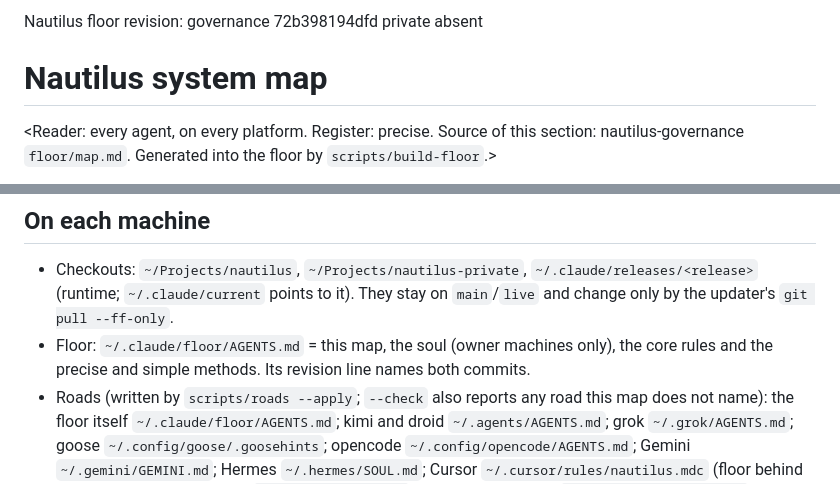
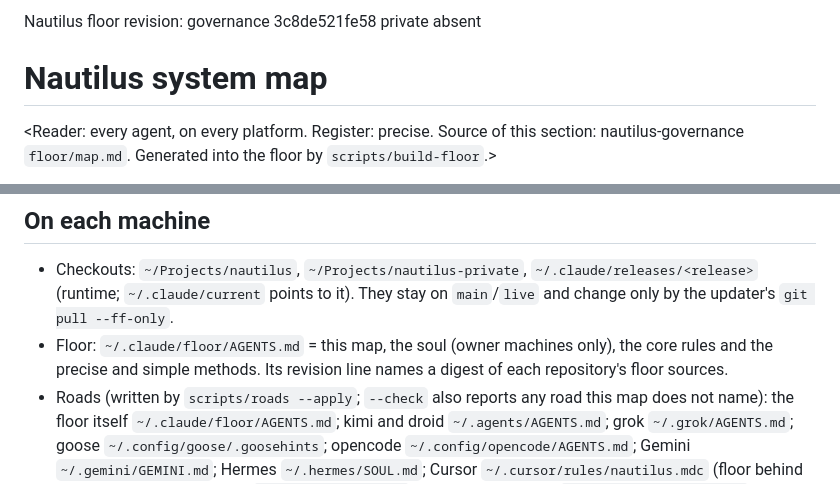
Before and after one commit to desland01/agent-engineering-handbook, a Markdown page: AGENTS.md, 2 parts joined by grey strips. Drawn GitHub-style.

Commit message:
Nautilus floor block (Roman Architecture RA-11)

```diff
--- a/AGENTS.md
+++ b/AGENTS.md
@@ -1,7 +1,7 @@
 <!-- nautilus-floor:start -->
 <!-- Nautilus floor. Generated by build-floor from the repos named below; never edit by hand. -->
 
-Nautilus floor revision: governance 72b398194dfd private absent
+Nautilus floor revision: governance 3c8de521fe58 private absent
 
 # Nautilus system map
 
@@ -26,7 +26,8 @@ machine installs from it and is never the source.
   `~/.claude/releases/<release>` (runtime; `~/.claude/current` points to it). They stay on
   `main`/`live` and change only by the updater's `git pull --ff-only`.
 - Floor: `~/.claude/floor/AGENTS.md` = this map, the soul (owner machines only), the core
-  rules and the precise and simple methods. Its revision line names both commits.
+  rules and the precise and simple methods. Its revision line names a digest of each
+  repository's floor sources.
 - Roads (written by `scripts/roads --apply`; `--check` also reports any road this map does
   not name): the floor itself `~/.claude/floor/AGENTS.md`; kimi and droid
   `~/.agents/AGENTS.md`; grok `~/.grok/AGENTS.md`; goose `~/.config/goose/.goosehints`;
```
